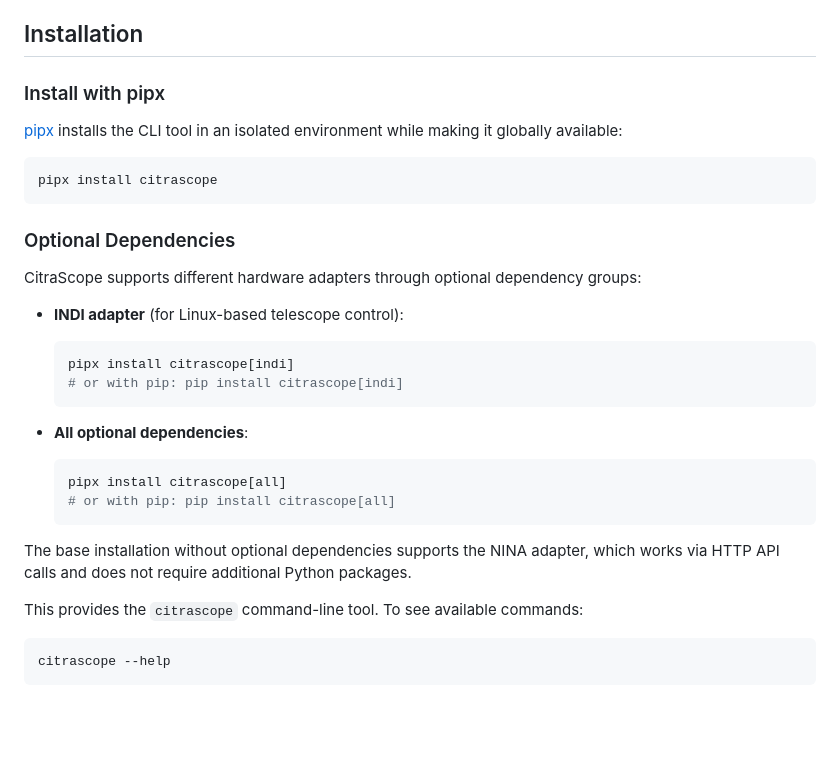
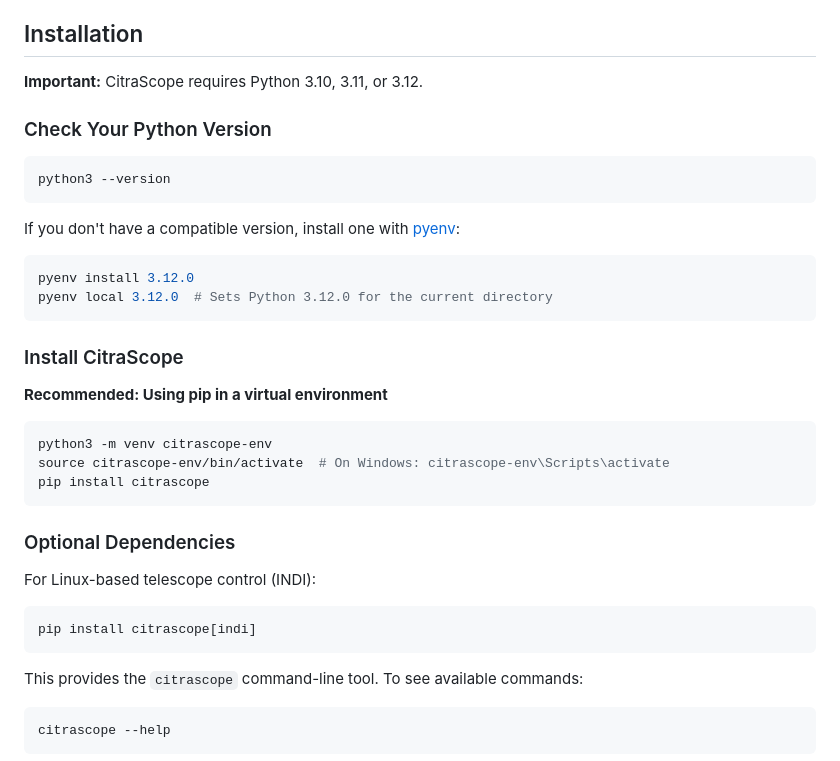
Before and after one commit to citra-space/citrascope, a Markdown page: README.md, the part around the change. Drawn GitHub-style; blank space fills up the shorter version.

Commit message:
Update installation instructions for clarity and organization

````diff
--- a/README.md
+++ b/README.md
@@ -11,31 +11,38 @@ Remotely control a telescope while it polls for tasks, collects observations, an
 
 ## Installation
 
-### Install with pipx
+**Important:** CitraScope requires Python 3.10, 3.11, or 3.12.
 
-[pipx](https://pipx.pypa.io/) installs the CLI tool in an isolated environment while making it globally available:
+### Check Your Python Version
 
 ```sh
-pipx install citrascope
+python3 --version
+```
+
+If you don't have a compatible version, install one with [pyenv](https://github.com/pyenv/pyenv):
+
+```sh
+pyenv install 3.12.0
+pyenv local 3.12.0  # Sets Python 3.12.0 for the current directory
+```
+
+### Install CitraScope
+
+**Recommended: Using pip in a virtual environment**
+
+```sh
+python3 -m venv citrascope-env
+source citrascope-env/bin/activate  # On Windows: citrascope-env\Scripts\activate
+pip install citrascope
 ```
 
 ### Optional Dependencies
 
-CitraScope supports different hardware adapters through optional dependency groups:
+For Linux-based telescope control (INDI):
 
-- **INDI adapter** (for Linux-based telescope control):
-  ```sh
-  pipx install citrascope[indi]
-  # or with pip: pip install citrascope[indi]
-  ```
-
-- **All optional dependencies**:
-  ```sh
-  pipx install citrascope[all]
-  # or with pip: pip install citrascope[all]
-  ```
-
-The base installation without optional dependencies supports the NINA adapter, which works via HTTP API calls and does not require additional Python packages.
+```sh
+pip install citrascope[indi]
+```
 
 This provides the `citrascope` command-line tool. To see available commands:
 
````
